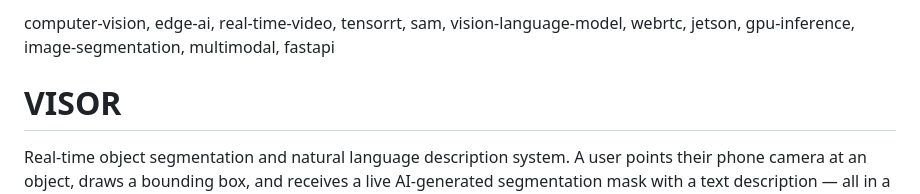
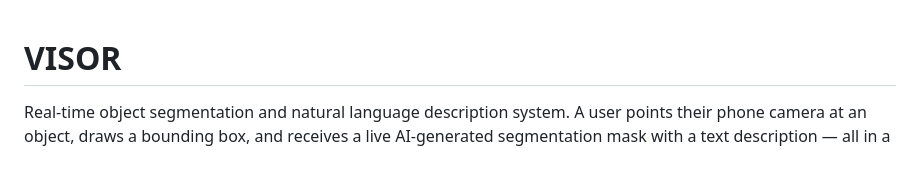
Before and after one commit to qwerteleven/VISOR, a Markdown page: README.MD, the part around the change. GitHub-like rendering; blank space fills up the shorter version.

```diff
--- a/README.MD
+++ b/README.MD
@@ -1,5 +1,3 @@
-computer-vision, edge-ai, real-time-video, tensorrt, sam, vision-language-model, webrtc, jetson, gpu-inference, image-segmentation, multimodal, fastapi
-
 # VISOR
 
 Real-time object segmentation and natural language description system. A user points their phone camera at an object, draws a bounding box, and receives a live AI-generated segmentation mask with a text description — all in a mobile browser, with no app installation required.
```
